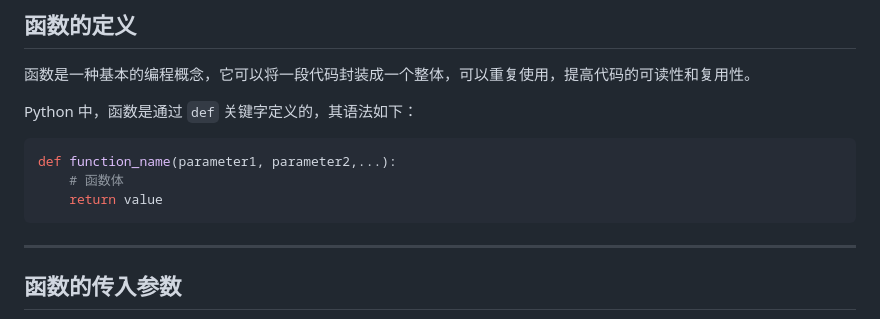
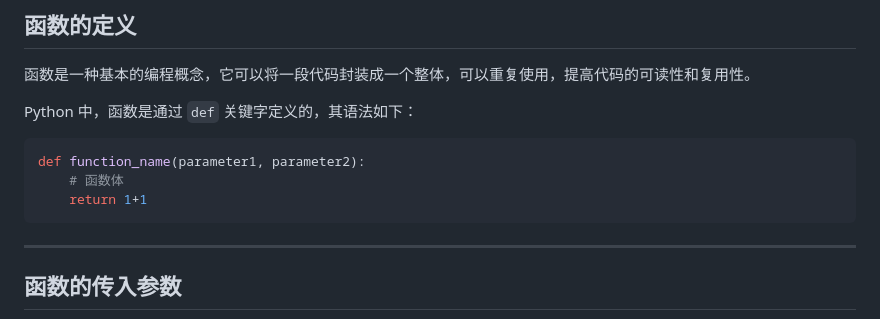
Before and after one commit to sozcos-program-language/sozcos-program-language-python, a Markdown page: 1_base/6-函数/6-函数.md, the part around the change. Drawn GitHub-style.

````diff
--- a/1_base/6-函数/6-函数.md
+++ b/1_base/6-函数/6-函数.md
@@ -7,9 +7,9 @@
 Python 中，函数是通过 `def` 关键字定义的，其语法如下：
 
 ```python
-def function_name(parameter1, parameter2,...):
+def function_name(parameter1, parameter2):
     # 函数体
-    return value
+    return 1+1
 ```
 
 ---
````
Also changed, not shown: 1_base/7-数据容器/7-数据容器.md (added, +142 -0 lines).
